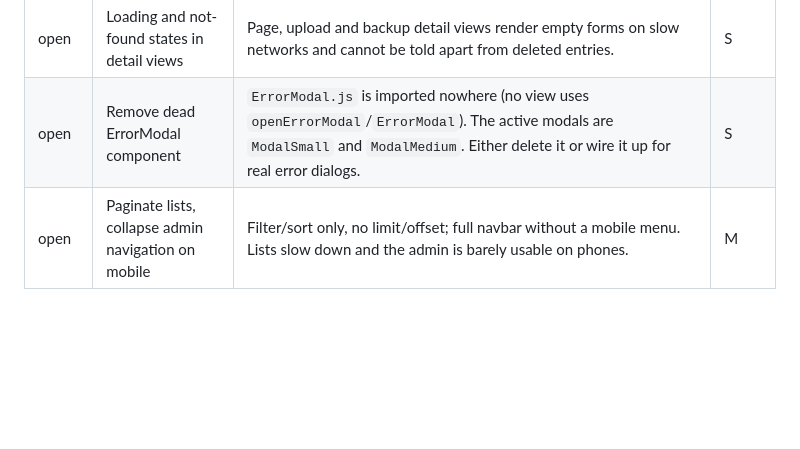
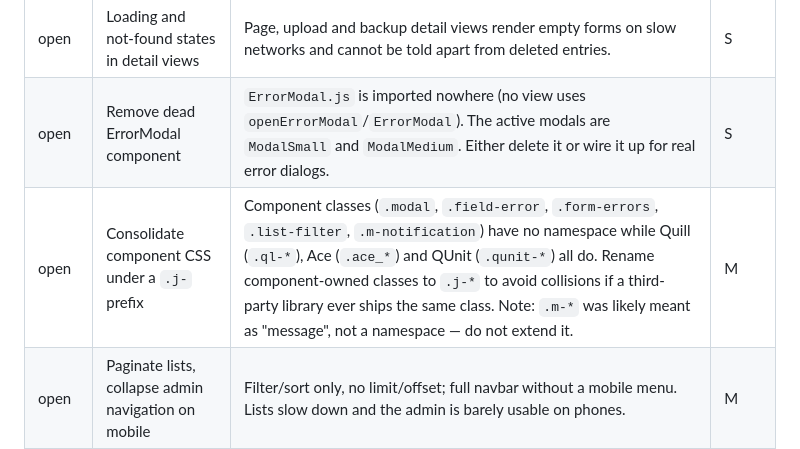
Before and after one commit to tbreuss/jaco-cms, a Markdown page: docs/backlog.md, the part around the change. GitHub-like rendering; blank space fills up the shorter version.

Commit message:
docs: track component CSS namespace in backlog

```diff
--- a/docs/backlog.md
+++ b/docs/backlog.md
@@ -17,6 +17,7 @@ Status values: `open`, `doing`, `done`. Effort is a rough t-shirt size.
 | open | Change password in the admin panel | No route and no menu entry; every change needs server access. Self-service for onboarding and rotation. | M |
 | open | Loading and not-found states in detail views | Page, upload and backup detail views render empty forms on slow networks and cannot be told apart from deleted entries. | S |
 | open | Remove dead ErrorModal component | `ErrorModal.js` is imported nowhere (no view uses `openErrorModal`/`ErrorModal`). The active modals are `ModalSmall` and `ModalMedium`. Either delete it or wire it up for real error dialogs. | S |
+| open | Consolidate component CSS under a `.j-` prefix | Component classes (`.modal`, `.field-error`, `.form-errors`, `.list-filter`, `.m-notification`) have no namespace while Quill (`.ql-*`), Ace (`.ace_*`) and QUnit (`.qunit-*`) all do. Rename component-owned classes to `.j-*` to avoid collisions if a third-party library ever ships the same class. Note: `.m-*` was likely meant as "message", not a namespace — do not extend it. | M |
 | open | Paginate lists, collapse admin navigation on mobile | Filter/sort only, no limit/offset; full navbar without a mobile menu. Lists slow down and the admin is barely usable on phones. | M |
 | open | Skeleton tables for list loading states | Lists pop in after loading instead of rendering in a stable frame. Build one `SkeletonTable` component (rows × columns matching each view) shown during `isLoading`, used by every list. Deliberately no route-level blocking on data (would trade shift for silence on slow connections). | M |
 | open | Choose uploaded images in the editor | Every image click opens the local file picker; the upload manager and the editor do not know each other. Reusing an image duplicates it with a `-1` suffix. Add a "choose from library" option. | M |
```
